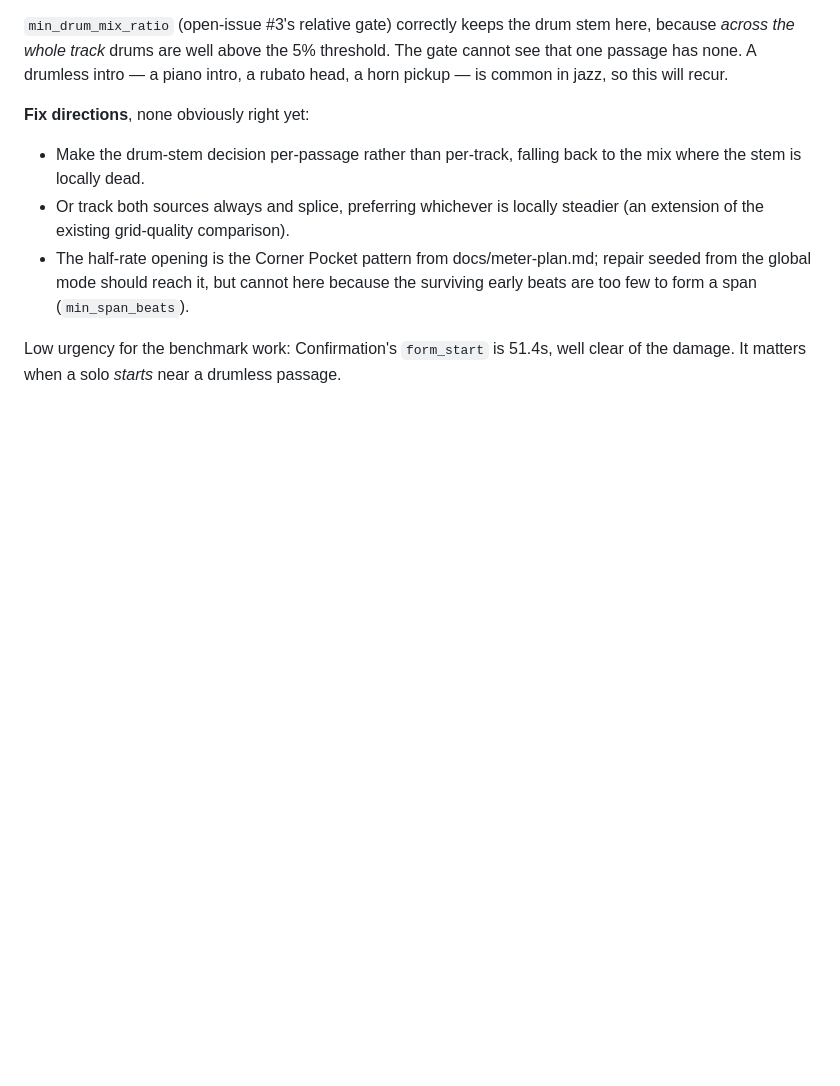
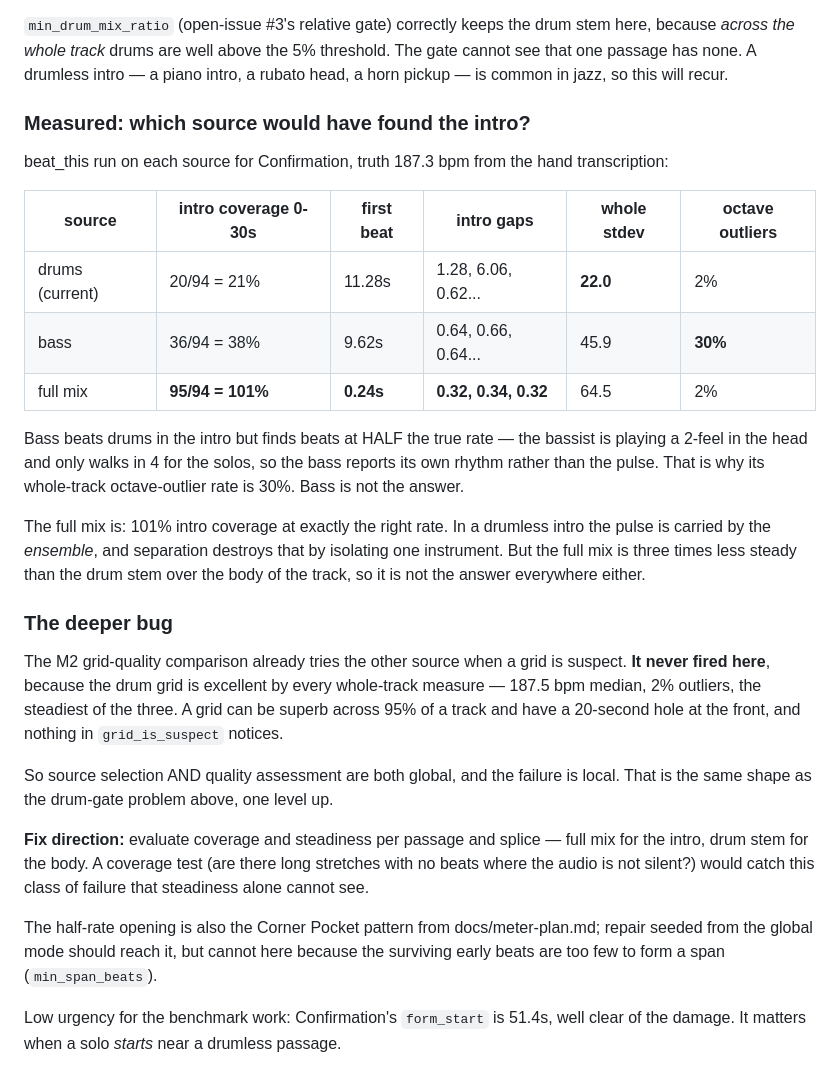
Before and after one commit to elkayem/swingscribe, a Markdown page: docs/open-issues.md, the part around the change. Drawn GitHub-style; blank space fills up the shorter version.

Commit message:
docs: measure which source finds Confirmation's intro (issue #9)
Tested the suggestion that bass should cover for absent drums. It does
find nearly twice as many intro beats as the drum stem — but at HALF the
true rate, because the bassist plays a 2-feel in the head and only walks
in 4 for the solos. Bass reports its own rhythm, not the pulse; 30%
octave outliers across the track. Not the answer.

The full mix is: 101% intro coverage starting at 0.24s, at exactly the
right rate. In a drumless intro the pulse is carried by the ensemble, and
separation destroys that. But it is 3x less steady than drums over the
body, so it is not the answer everywhere either.

The deeper bug: the M2 grid-quality comparison never fired, because the
drum grid is excellent by every WHOLE-TRACK measure. A grid can be superb
across 95% of a track and have a 20s hole at the front and nothing
notices. Source selection and quality assessment are both global; the
failure is local. A coverage test would catch what steadiness cannot.

Co-Authored-By: Claude Opus 5 <noreply@anthropic.com>

```diff
--- a/docs/open-issues.md
+++ b/docs/open-issues.md
@@ -197,14 +197,48 @@ threshold. The gate cannot see that one passage has none. A drumless intro —
 a piano intro, a rubato head, a horn pickup — is common in jazz, so this will
 recur.
 
-**Fix directions**, none obviously right yet:
-- Make the drum-stem decision per-passage rather than per-track, falling back
-  to the mix where the stem is locally dead.
-- Or track both sources always and splice, preferring whichever is locally
-  steadier (an extension of the existing grid-quality comparison).
-- The half-rate opening is the Corner Pocket pattern from docs/meter-plan.md;
-  repair seeded from the global mode should reach it, but cannot here because
-  the surviving early beats are too few to form a span (`min_span_beats`).
+### Measured: which source would have found the intro?
+
+beat_this run on each source for Confirmation, truth 187.3 bpm from the hand
+transcription:
+
+| source | intro coverage 0-30s | first beat | intro gaps | whole stdev | octave outliers |
+|---|---|---|---|---|---|
+| drums (current) | 20/94 = 21% | 11.28s | 1.28, 6.06, 0.62... | **22.0** | 2% |
+| bass | 36/94 = 38% | 9.62s | 0.64, 0.66, 0.64... | 45.9 | **30%** |
+| full mix | **95/94 = 101%** | **0.24s** | **0.32, 0.34, 0.32** | 64.5 | 2% |
+
+Bass beats drums in the intro but finds beats at HALF the true rate — the
+bassist is playing a 2-feel in the head and only walks in 4 for the solos, so
+the bass reports its own rhythm rather than the pulse. That is why its
+whole-track octave-outlier rate is 30%. Bass is not the answer.
+
+The full mix is: 101% intro coverage at exactly the right rate. In a drumless
+intro the pulse is carried by the *ensemble*, and separation destroys that by
+isolating one instrument. But the full mix is three times less steady than the
+drum stem over the body of the track, so it is not the answer everywhere
+either.
+
+### The deeper bug
+
+The M2 grid-quality comparison already tries the other source when a grid is
+suspect. **It never fired here**, because the drum grid is excellent by every
+whole-track measure — 187.5 bpm median, 2% outliers, the steadiest of the
+three. A grid can be superb across 95% of a track and have a 20-second hole
+at the front, and nothing in `grid_is_suspect` notices.
+
+So source selection AND quality assessment are both global, and the failure is
+local. That is the same shape as the drum-gate problem above, one level up.
+
+**Fix direction:** evaluate coverage and steadiness per passage and splice —
+full mix for the intro, drum stem for the body. A coverage test (are there
+long stretches with no beats where the audio is not silent?) would catch this
+class of failure that steadiness alone cannot see.
+
+The half-rate opening is also the Corner Pocket pattern from
+docs/meter-plan.md; repair seeded from the global mode should reach it, but
+cannot here because the surviving early beats are too few to form a span
+(`min_span_beats`).
 
 Low urgency for the benchmark work: Confirmation's `form_start` is 51.4s, well
 clear of the damage. It matters when a solo *starts* near a drumless passage.
```
